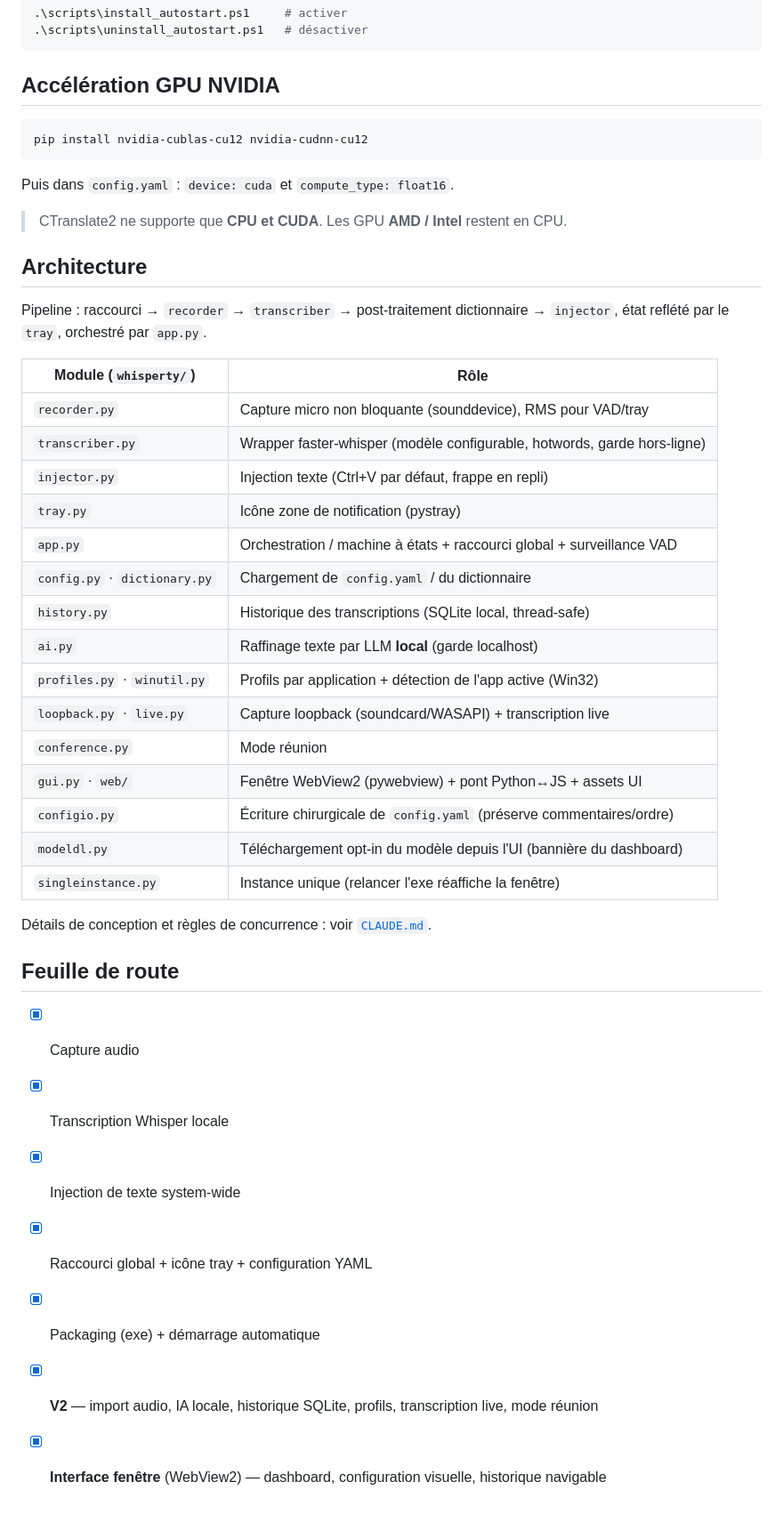
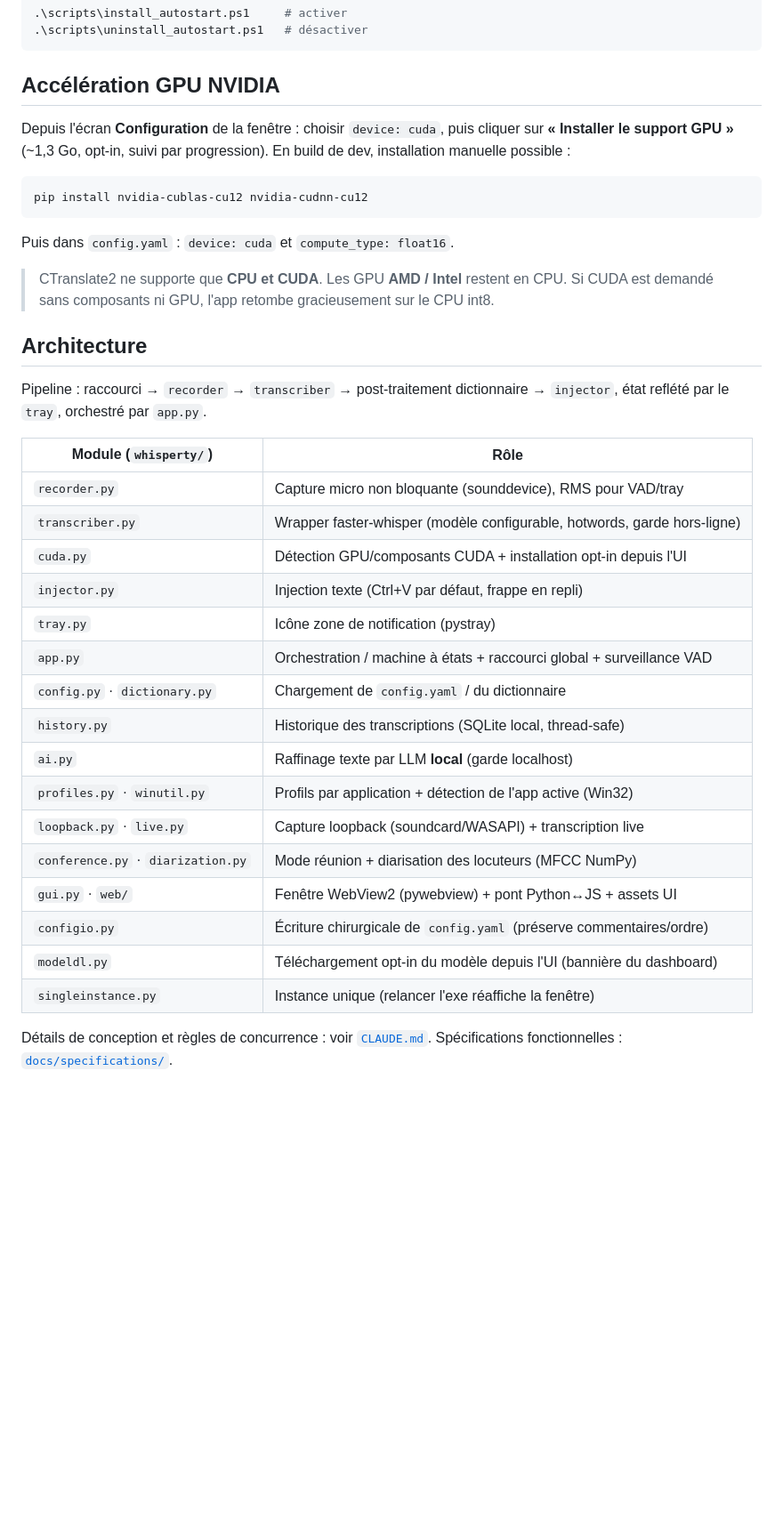
Before and after one commit to fxizel/whisperty_app, a Markdown page: README.md, the part around one of its changes. Shown at 89% size. Drawn GitHub-style; blank space fills up the shorter version.

````diff
--- a/README.md
+++ b/README.md
@@ -174,6 +185,10 @@ Pour activer le démarrage automatique sans installeur (build de dev) :
 
 ## Accélération GPU NVIDIA
 
+Depuis l'écran **Configuration** de la fenêtre : choisir `device: cuda`, puis cliquer sur
+**« Installer le support GPU »** (~1,3 Go, opt-in, suivi par progression). En build de dev,
+installation manuelle possible :
+
 ```powershell
 pip install nvidia-cublas-cu12 nvidia-cudnn-cu12
 ```
@@ -181,6 +196,7 @@ pip install nvidia-cublas-cu12 nvidia-cudnn-cu12
 Puis dans `config.yaml` : `device: cuda` et `compute_type: float16`.
 
 > CTranslate2 ne supporte que **CPU et CUDA**. Les GPU **AMD / Intel** restent en CPU.
+> Si CUDA est demandé sans composants ni GPU, l'app retombe gracieusement sur le CPU int8.
 
 ## Architecture
 
@@ -191,6 +207,7 @@ Pipeline : raccourci → `recorder` → `transcriber` → post-traitement dictio
 |------------------------|------|
 | `recorder.py` | Capture micro non bloquante (sounddevice), RMS pour VAD/tray |
 | `transcriber.py` | Wrapper faster-whisper (modèle configurable, hotwords, garde hors-ligne) |
+| `cuda.py` | Détection GPU/composants CUDA + installation opt-in depuis l'UI |
 | `injector.py` | Injection texte (Ctrl+V par défaut, frappe en repli) |
 | `tray.py` | Icône zone de notification (pystray) |
 | `app.py` | Orchestration / machine à états + raccourci global + surveillance VAD |
@@ -199,20 +216,11 @@ Pipeline : raccourci → `recorder` → `transcriber` → post-traitement dictio
 | `ai.py` | Raffinage texte par LLM **local** (garde localhost) |
 | `profiles.py` · `winutil.py` | Profils par application + détection de l'app active (Win32) |
 | `loopback.py` · `live.py` | Capture loopback (soundcard/WASAPI) + transcription live |
-| `conference.py` | Mode réunion |
+| `conference.py` · `diarization.py` | Mode réunion + diarisation des locuteurs (MFCC NumPy) |
 | `gui.py` · `web/` | Fenêtre WebView2 (pywebview) + pont Python↔JS + assets UI |
 | `configio.py` | Écriture chirurgicale de `config.yaml` (préserve commentaires/ordre) |
 | `modeldl.py` | Téléchargement opt-in du modèle depuis l'UI (bannière du dashboard) |
 | `singleinstance.py` | Instance unique (relancer l'exe réaffiche la fenêtre) |
 
 Détails de conception et règles de concurrence : voir [`CLAUDE.md`](CLAUDE.md).
-
-## Feuille de route
-
-- [x] Capture audio
-- [x] Transcription Whisper locale
-- [x] Injection de texte system-wide
-- [x] Raccourci global + icône tray + configuration YAML
-- [x] Packaging (exe) + démarrage automatique
-- [x] **V2** — import audio, IA locale, historique SQLite, profils, transcription live, mode réunion
-- [x] **Interface fenêtre** (WebView2) — dashboard, configuration visuelle, historique navigable
+Spécifications fonctionnelles : [`docs/specifications/`](docs/specifications/).
````
Also changed, not shown: other parts of README.md (+15 -4 lines).
